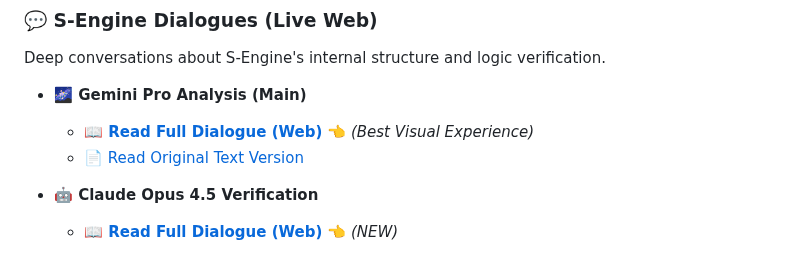
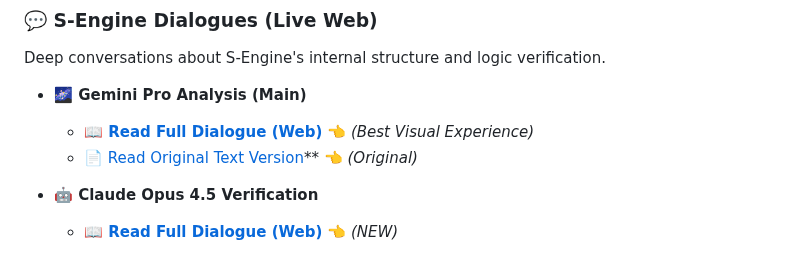
Before and after one commit to chwmath-netizen/NLCS-S-Engine, a Markdown page: README.md, the part around the change. Drawn GitHub-style.

```diff
--- a/README.md
+++ b/README.md
@@ -45,7 +45,7 @@ Deep conversations about S-Engine's internal structure and logic verification.
 
 * **🌌 Gemini Pro Analysis (Main)**
   * **[📖 Read Full Dialogue (Web)](https://chwmath-netizen.github.io/NLCS-S-Engine/gemini-dialogue/)** 👈 *(Best Visual Experience)*
-  * [📄 Read Original Text Version](https://chwmath-netizen.github.io/NLCS-S-Engine/gemini-original/)
+  * [📄 Read Original Text Version](https://chwmath-netizen.github.io/NLCS-S-Engine/gemini-original/)** 👈 *(Original)*
 
 * **🤖 Claude Opus 4.5 Verification**
   * **[📖 Read Full Dialogue (Web)](https://chwmath-netizen.github.io/NLCS-S-Engine/claude-dialogue/)** 👈 *(NEW)*
```
